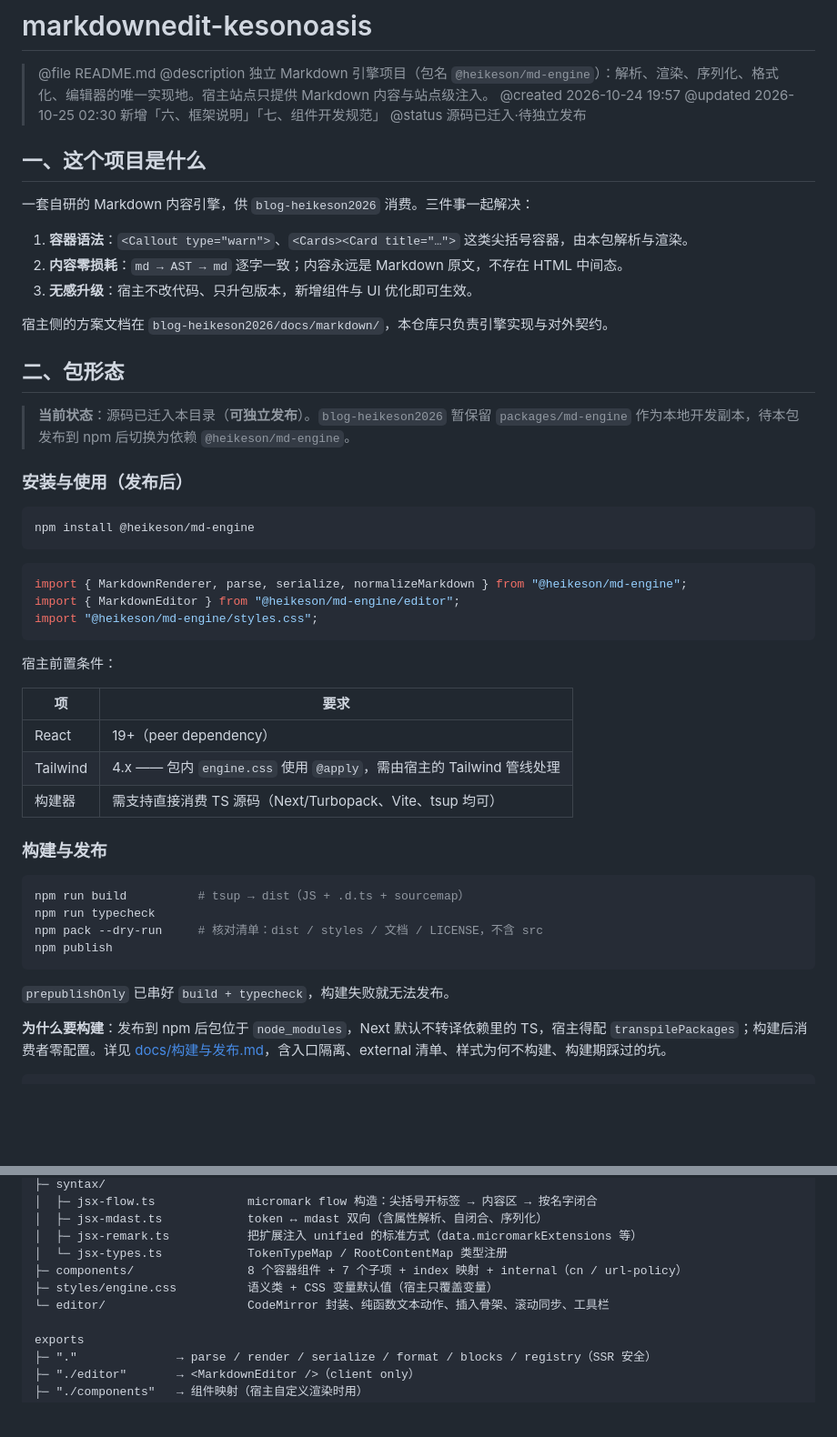
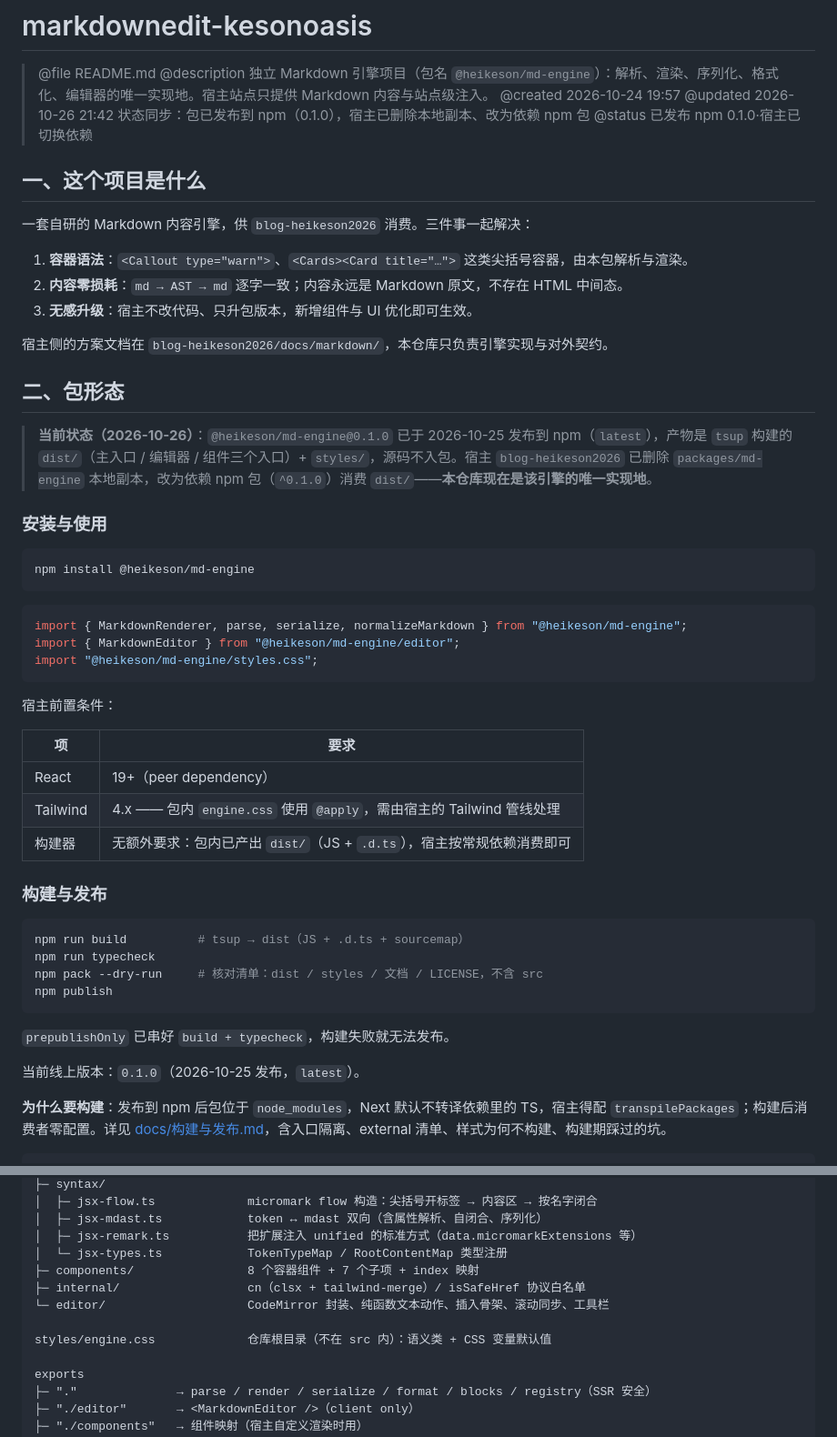
Before and after one commit to heikeson/md-engine, a Markdown page: README.md, 2 parts joined by grey strips. Shown at 91% size. Drawn GitHub-style; blank space fills up the shorter version.

Commit message:
同步文档至已发布状态：更新 README、项目结构与对接契约，说明 0.1.0 已发布 npm、对外入口指向 dist 构建产物、样式移至仓库根目录及宿主改为依赖 ^0.1.0

````diff
--- a/README.md
+++ b/README.md
@@ -3,8 +3,8 @@
 > @file README.md
 > @description 独立 Markdown 引擎项目（包名 `@heikeson/md-engine`）：解析、渲染、序列化、格式化、编辑器的唯一实现地。宿主站点只提供 Markdown 内容与站点级注入。
 > @created 2026-10-24 19:57
-> @updated 2026-10-25 02:30 新增「六、框架说明」「七、组件开发规范」
-> @status 源码已迁入·待独立发布
+> @updated 2026-10-26 21:42 状态同步：包已发布到 npm（0.1.0），宿主已删除本地副本、改为依赖 npm 包
+> @status 已发布 npm 0.1.0·宿主已切换依赖
 
 ## 一、这个项目是什么
 
@@ -18,9 +18,9 @@
 
 ## 二、包形态
 
-> **当前状态**：源码已迁入本目录（**可独立发布**）。`blog-heikeson2026` 暂保留 `packages/md-engine` 作为本地开发副本，待本包发布到 npm 后切换为依赖 `@heikeson/md-engine`。
+> **当前状态（2026-10-26）**：`@heikeson/md-engine@0.1.0` 已于 2026-10-25 发布到 npm（`latest`），产物是 `tsup` 构建的 `dist/`（主入口 / 编辑器 / 组件三个入口）+ `styles/`，源码不入包。宿主 `blog-heikeson2026` 已删除 `packages/md-engine` 本地副本，改为依赖 npm 包（`^0.1.0`）消费 `dist/`——**本仓库现在是该引擎的唯一实现地**。
 
-### 安装与使用（发布后）
+### 安装与使用
 
 ```bash
 npm install @heikeson/md-engine
@@ -38,7 +38,7 @@ import "@heikeson/md-engine/styles.css";
 |---|---|
 | React | 19+（peer dependency） |
 | Tailwind | 4.x —— 包内 `engine.css` 使用 `@apply`，需由宿主的 Tailwind 管线处理 |
-| 构建器 | 需支持直接消费 TS 源码（Next/Turbopack、Vite、tsup 均可） |
+| 构建器 | 无额外要求：包内已产出 `dist/`（JS + `.d.ts`），宿主按常规依赖消费即可 |
 
 ### 构建与发布
 
@@ -50,6 +50,8 @@ npm publish
 ```
 
 `prepublishOnly` 已串好 `build + typecheck`，构建失败就无法发布。
+
+当前线上版本：`0.1.0`（2026-10-25 发布，`latest`）。
 
 **为什么要构建**：发布到 npm 后包位于 `node_modules`，Next 默认不转译依赖里的 TS，宿主得配 `transpilePackages`；构建后消费者零配置。详见 [docs/构建与发布.md](./docs/构建与发布.md)，含入口隔离、external 清单、样式为何不构建、构建期踩过的坑。
 
@@ -69,9 +71,11 @@ src/
 │  ├─ jsx-mdast.ts            token ↔ mdast 双向（含属性解析、自闭合、序列化）
 │  ├─ jsx-remark.ts           把扩展注入 unified 的标准方式（data.micromarkExtensions 等）
 │  └─ jsx-types.ts            TokenTypeMap / RootContentMap 类型注册
-├─ components/                8 个容器组件 + 7 个子项 + index 映射 + internal（cn / url-policy）
-├─ styles/engine.css          语义类 + CSS 变量默认值（宿主只覆盖变量）
+├─ components/                8 个容器组件 + 7 个子项 + index 映射
+├─ internal/                  cn（clsx + tailwind-merge）/ isSafeHref 协议白名单
 └─ editor/                    CodeMirror 封装、纯函数文本动作、插入骨架、滚动同步、工具栏
+
+styles/engine.css             仓库根目录（不在 src 内）：语义类 + CSS 变量默认值
 
 exports
 ├─ "."              → parse / render / serialize / format / blocks / registry（SSR 安全）
````
Also changed, not shown: docs/项目结构.md (+42 -29 lines), 对接契约.md (+11 -7 lines).
